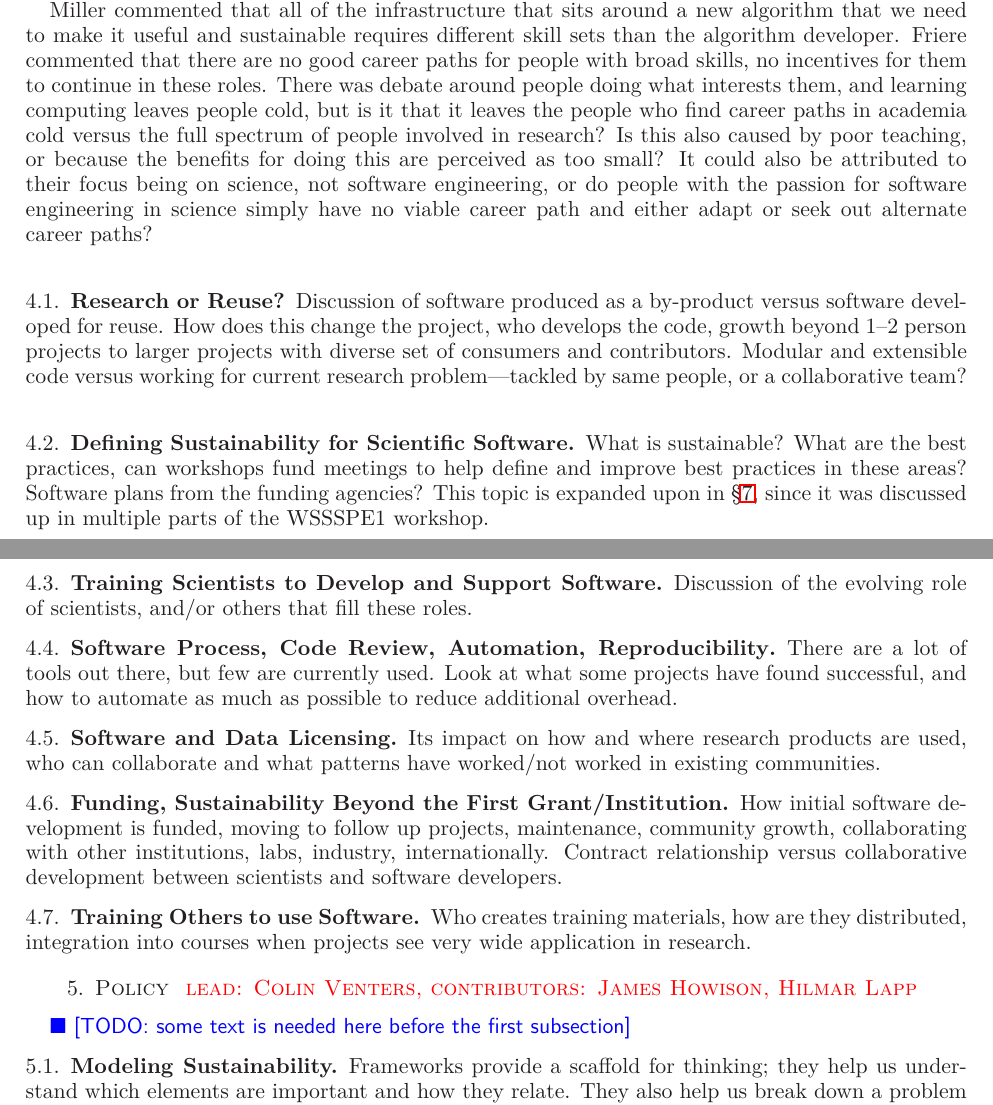
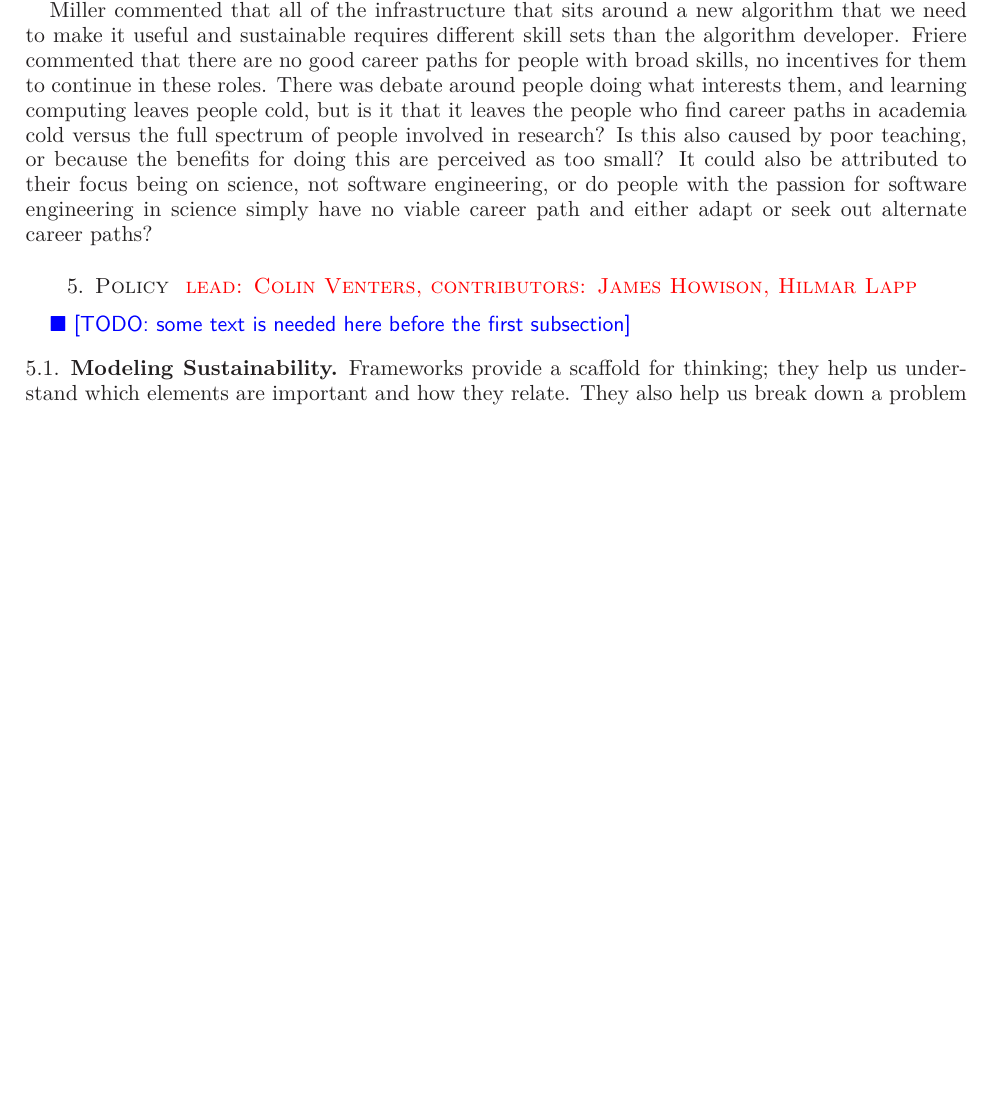
Before and after one commit to WSSSPE/meetings, a LaTeX paper (WSSSPE1_report/WSSSPE1_summary_report.tex): two parts of pages 7 and 8 of 29 before the commit and part of page 7 of 29 after it, the two joined at a grey line, cut so that both start at the same text, the shorter picture padded with empty space. Compiled offline with LaTeX, dvips and Ghostscript.

Commit message:
Removing subsections from software section
Looking at integrating several subsections as themes, but the
intent for these sections was to be integrated into the text.

```diff
--- a/WSSSPE1_report/WSSSPE1_summary_report.tex
+++ b/WSSSPE1_report/WSSSPE1_summary_report.tex
@@ -621,54 +621,6 @@ benefits for doing this are perceived as too small? It could also be attributed
 their focus being on science, not software engineering, or do people with
 the passion for software engineering in science simply have no viable career
 path and either adapt or seek out alternate career paths?
-
-
-\subsection{Research or Reuse?}
-
-Discussion of software produced as a by-product versus software
-developed for reuse. How does this change the project, who develops
-the code, growth beyond 1--2 person projects to larger projects with
-diverse set of consumers and contributors. Modular and extensible code
-versus working for current research problem---tackled by same people,
-or a collaborative team?
-
-\subsection{Defining Sustainability for Scientific Software}
-
-What is sustainable? What are the best practices, can workshops fund
-meetings to help define and improve best practices in these areas?
-Software plans from the funding agencies? This topic is expanded upon
-in \S\ref{sec:cross-cutting}, since it was discussed up in multiple
-parts of the WSSSPE1 workshop.
-
-\subsection{Training Scientists to Develop and Support Software}
-
-Discussion of the evolving role of scientists, and/or others that fill
-these roles.
-
-\subsection{Software Process, Code Review, Automation, Reproducibility}
-
-There are a lot of tools out there, but few are currently used. Look
-at what some projects have found successful, and how to automate as
-much as possible to reduce additional overhead.
-
-\subsection{Software and Data Licensing}
-
-Its impact on how and where research products are used, who can
-collaborate and what patterns have worked/not worked in existing
-communities.
-
-\subsection{Funding, Sustainability Beyond the First Grant/Institution}
-
-How initial software development is funded, moving to follow up
-projects, maintenance, community growth, collaborating with other
-institutions, labs, industry, internationally. Contract relationship
-versus collaborative development between scientists and software
-developers.
-
-\subsection{Training Others to use Software}
-
-Who creates training materials, how are they distributed, integration
-into courses when projects see very wide application in research.
 
 \section{Policy \note{lead: Colin Venters, contributors: James Howison, Hilmar Lapp}} \label{sec:policy}
 
```
